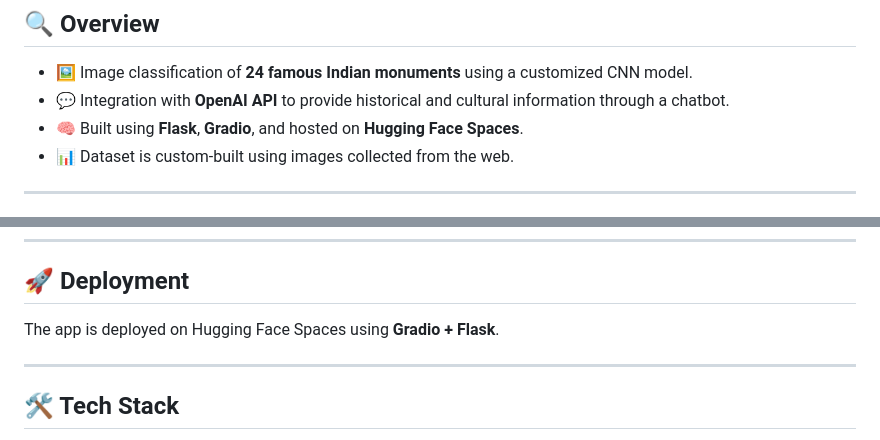
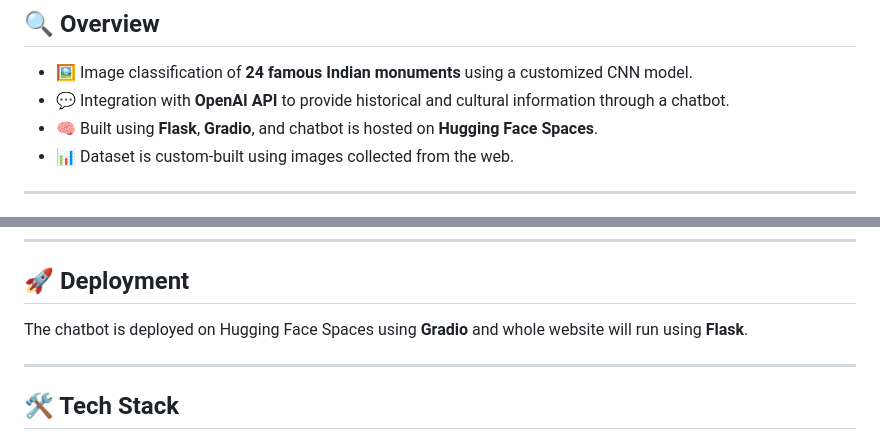
Before and after one commit to Bhaskar2603/Cultural-Heritage-Explorer, a Markdown page: README.md, 2 parts joined by grey strips. Drawn GitHub-style.

```diff
--- a/README.md
+++ b/README.md
@@ -8,7 +8,7 @@ This is my nationwide hackathon-winning project at **HACKQUEST**, called **Cultu
 
 - 🖼️ Image classification of **24 famous Indian monuments** using a customized CNN model.
 - 💬 Integration with **OpenAI API** to provide historical and cultural information through a chatbot.
-- 🧠 Built using **Flask**, **Gradio**, and hosted on **Hugging Face Spaces**.
+- 🧠 Built using **Flask**, **Gradio**, and chatbot is hosted on **Hugging Face Spaces**.
 - 📊 Dataset is custom-built using images collected from the web.
 
 ---
@@ -68,7 +68,7 @@ A customized **Convolutional Neural Network (CNN)** model was trained to classif
 
 ## 🚀 Deployment
 
-The app is deployed on Hugging Face Spaces using **Gradio + Flask**.
+The chatbot is deployed on Hugging Face Spaces using **Gradio** and whole website will run using **Flask**.
 
 ---
 
```
